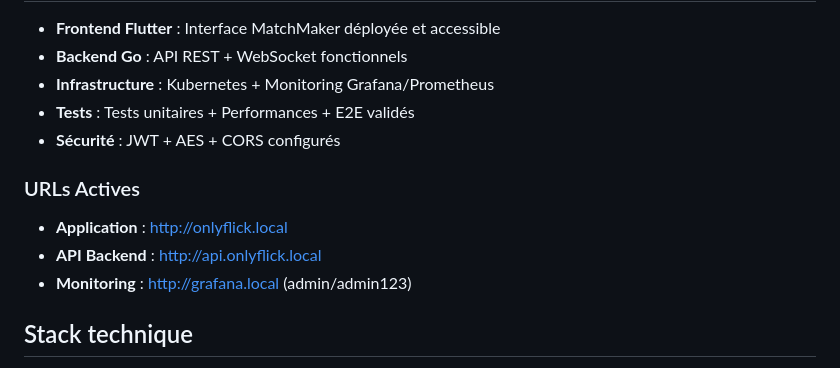
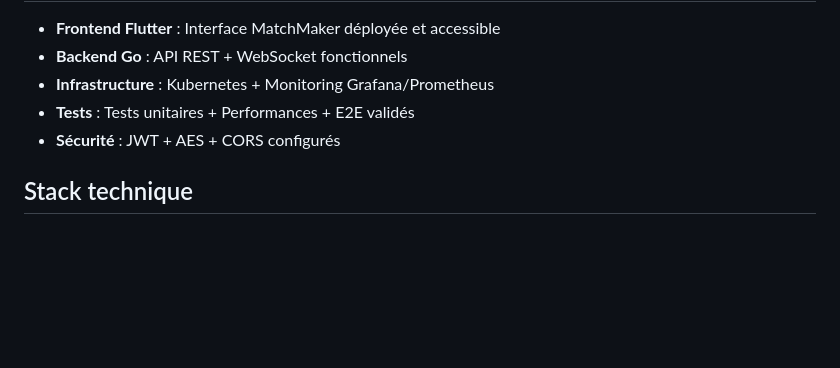
Before and after one commit to choeurtis18/onlyflick-backend, a Markdown page: README.md, the part around one of its changes. Drawn GitHub-style; blank space fills up the shorter version.

```diff
--- a/README.md
+++ b/README.md
@@ -12,12 +12,6 @@ OnlyFlick est une plateforme sociale complète connectant créateurs de contenu
 - **Tests** : Tests unitaires + Performances + E2E validés
 - **Sécurité** : JWT + AES + CORS configurés
 
-### URLs Actives
-
-- **Application** : <http://onlyflick.local>
-- **API Backend** : <http://api.onlyflick.local>
-- **Monitoring** : <http://grafana.local> (admin/admin123)
-
 ## Stack technique
 
 - **Frontend** : Flutter Web (Interface MatchMaker)
```
Also changed, not shown: other parts of README.md (+18 -6 lines).
